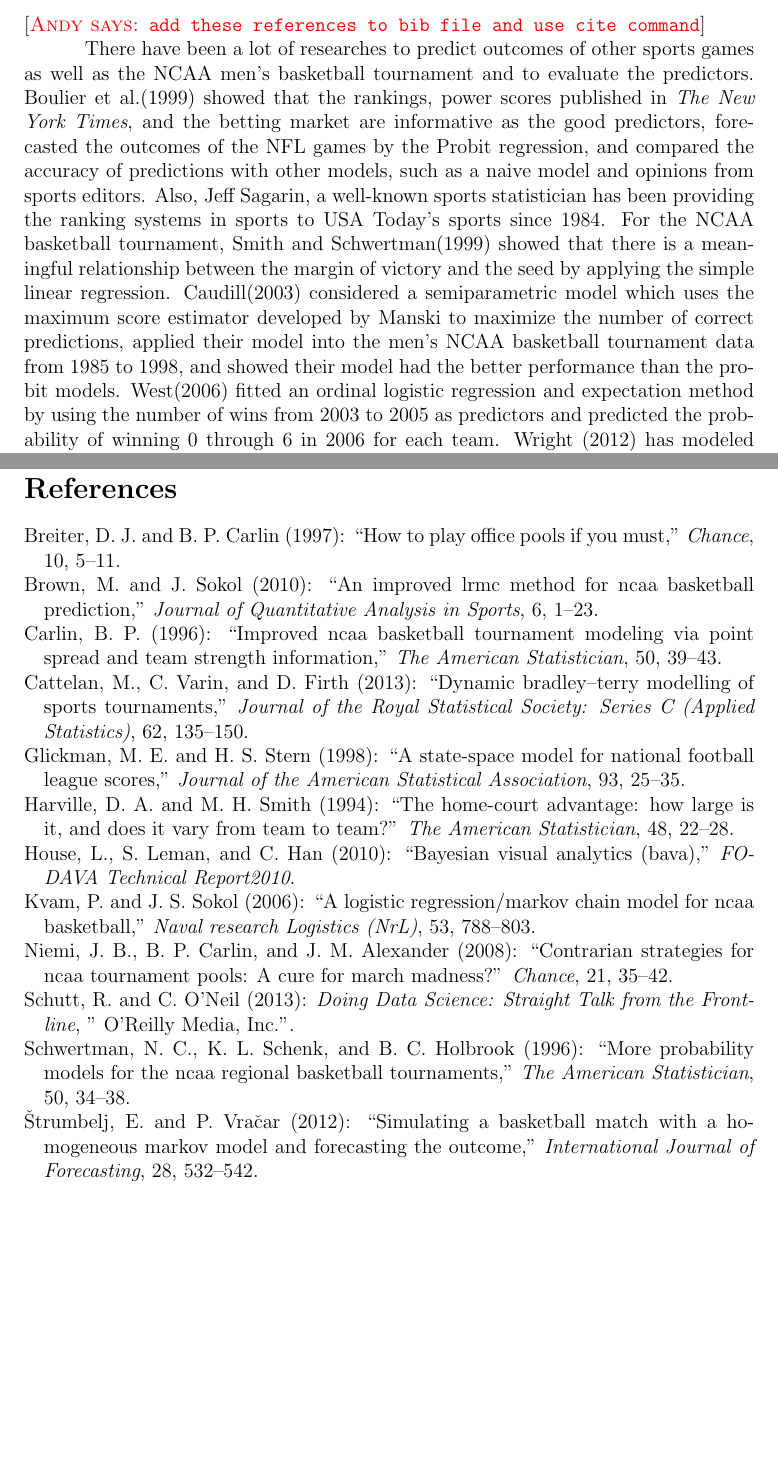
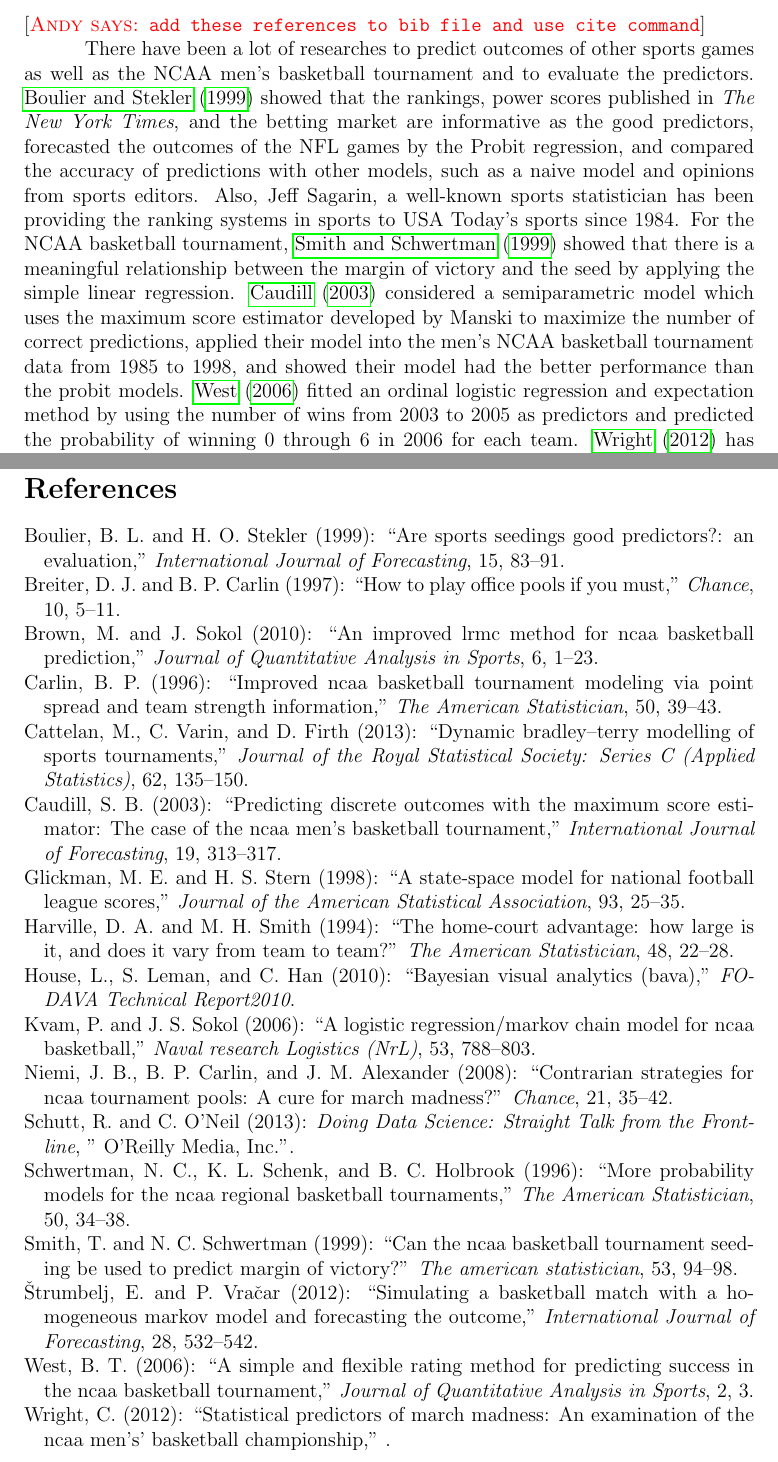
Before and after one commit to andyhoegh/NCAA, a LaTeX document (tex/JQAS.tex, which reads tex/Intro.tex): two parts of pages 4 and 19 of 19, joined at a grey line, cut so that both start at the same text, the shorter picture padded with empty space. Compiled offline with pdfLaTeX.

Commit message:
cite command

```diff
--- a/tex/Intro.tex
+++ b/tex/Intro.tex
@@ -16,7 +16,7 @@ Kaggle is founded in 2010 by Anthony Goldbloom. Since then, Kaggle has been the
 \subsection{Tournament Prediction}
 \andyc{add these references to bib file and use cite command}
 
-There have been a lot of researches to predict outcomes of other sports games as well as the NCAA men's basketball tournament and to evaluate the predictors. Boulier et al.(1999) showed that the rankings, power scores published in \emph{The New York Times}, and the betting market are informative as the good predictors, forecasted the outcomes of the NFL games by the Probit regression, and compared the accuracy of predictions with other models, such as a naive model and opinions from sports editors. Also, Jeff Sagarin, a well-known sports statistician has been providing the ranking systems in sports to USA Today's sports since 1984. For the NCAA basketball tournament, Smith and Schwertman(1999) showed that there is a meaningful relationship between the margin of victory and the seed by applying the simple linear regression. Caudill(2003) considered a semiparametric model which uses the maximum score estimator developed by Manski to maximize the number of correct predictions, applied their model into the men's NCAA basketball tournament data from 1985 to 1998, and showed their model had the better performance than the probit models. West(2006) fitted an ordinal logistic regression and expectation method by using the number of wins from 2003 to 2005 as predictors and predicted the probability of winning 0 through 6 in 2006 for each team. Wright (2012) has modeled this NCAA tournament by using the OLS regression model and the Probit regression model with the variables such as seed, win percentage of team's regular season record, Sagarin ranking, point per games, and etc.
+There have been a lot of researches to predict outcomes of other sports games as well as the NCAA men's basketball tournament and to evaluate the predictors. \cite{boulier1999sports} showed that the rankings, power scores published in \emph{The New York Times}, and the betting market are informative as the good predictors, forecasted the outcomes of the NFL games by the Probit regression, and compared the accuracy of predictions with other models, such as a naive model and opinions from sports editors. Also, Jeff Sagarin, a well-known sports statistician has been providing the ranking systems in sports to USA Today's sports since 1984. For the NCAA basketball tournament, \cite{smith1999can} showed that there is a meaningful relationship between the margin of victory and the seed by applying the simple linear regression. \cite{caudill2003predicting} considered a semiparametric model which uses the maximum score estimator developed by Manski to maximize the number of correct predictions, applied their model into the men's NCAA basketball tournament data from 1985 to 1998, and showed their model had the better performance than the probit models. \cite{west2006simple} fitted an ordinal logistic regression and expectation method by using the number of wins from 2003 to 2005 as predictors and predicted the probability of winning 0 through 6 in 2006 for each team. \cite{wright2012statistical} has modeled this NCAA tournament by using the OLS regression model and the Probit regression model with the variables such as seed, win percentage of team's regular season record, Sagarin ranking, point per games, and etc.
 
 
 Methods for predicting tournaments, (ball and other sports), difficulties of prediction human performance in sports (its hard)
```
